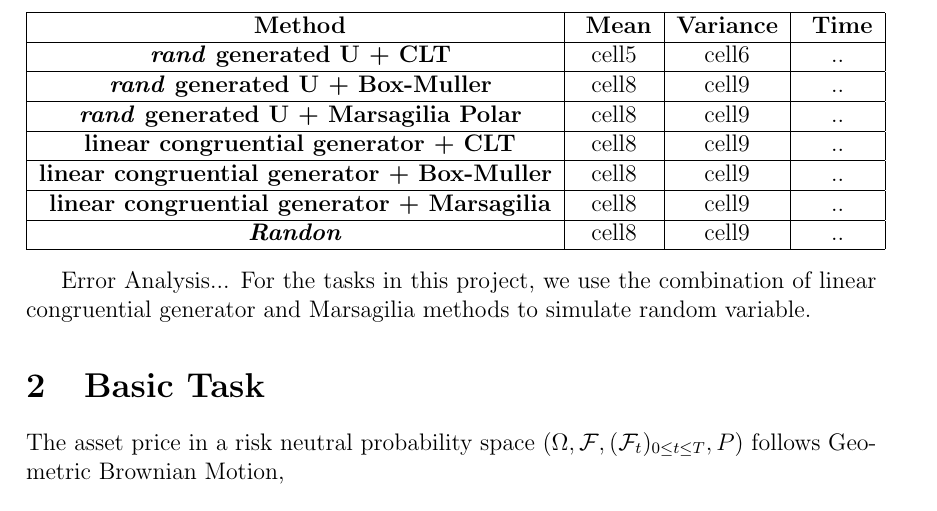
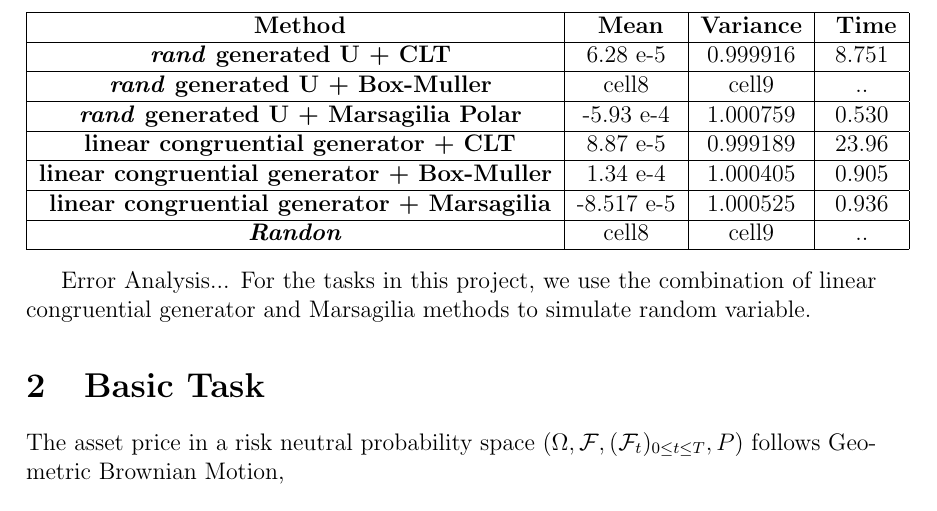
Before and after one commit to ChebbiL/barrier-and-look-back-options, a LaTeX document (report/report_group3.tex): part of page 4 of 11, cut so that both start at the same text. Compiled offline with pdfLaTeX.

Commit message:
Updated report as of 9/3 night

```diff
--- a/report/report_group3.tex
+++ b/report/report_group3.tex
@@ -129,12 +129,12 @@ The following is the simulation result of Standard Normal distribution and time
 \begin{tabular}{| c| c| c| c| }
 \hline
 \textbf{ Method} &\textbf{ Mean} & \textbf{Variance}&\textbf{ Time} \\ \hline
-\textbf{\textit{ rand} generated U + CLT} & cell5 & cell6&.. \\  \hline
+\textbf{\textit{ rand} generated U + CLT} & 6.28 e-5 & 0.999916 & 8.751 \\  \hline
 \textbf{\textit{ rand} generated U + Box-Muller} & cell8 & cell9&..\\ \hline
-\textbf{\textit{ rand} generated U + Marsagilia Polar} & cell8 & cell9&..\\ \hline
-\textbf{ linear congruential generator + CLT} & cell8 & cell9&..\\ \hline
-\textbf{linear congruential generator + Box-Muller} & cell8 & cell9&..\\ \hline
-\textbf{ linear congruential generator + Marsagilia} & cell8 & cell9&..\\ \hline
+\textbf{\textit{ rand} generated U + Marsagilia Polar} & -5.93 e-4& 1.000759& 0.530\\ \hline
+\textbf{ linear congruential generator + CLT} & 8.87 e-5& 0.999189&23.96\\ \hline
+\textbf{linear congruential generator + Box-Muller} & 1.34 e-4 & 1.000405&0.905\\ \hline
+\textbf{ linear congruential generator + Marsagilia} & -8.517 e-5 & 1.000525&0.936\\ \hline
 \textbf{\textit{Randon} }& cell8 & cell9&..\\ \hline
 
 \end{tabular}
```
